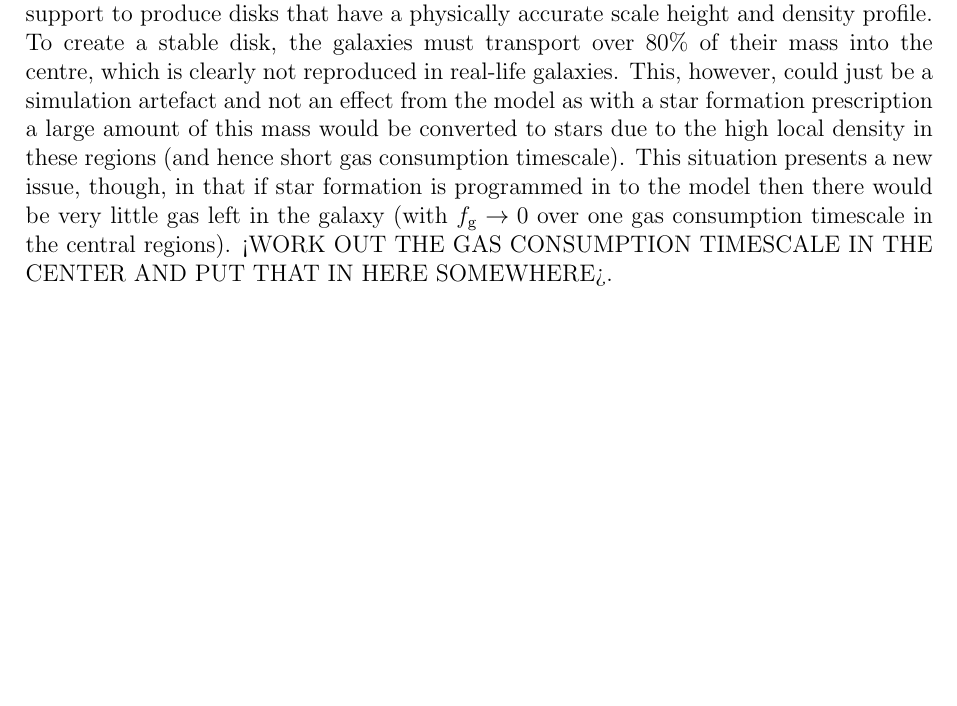
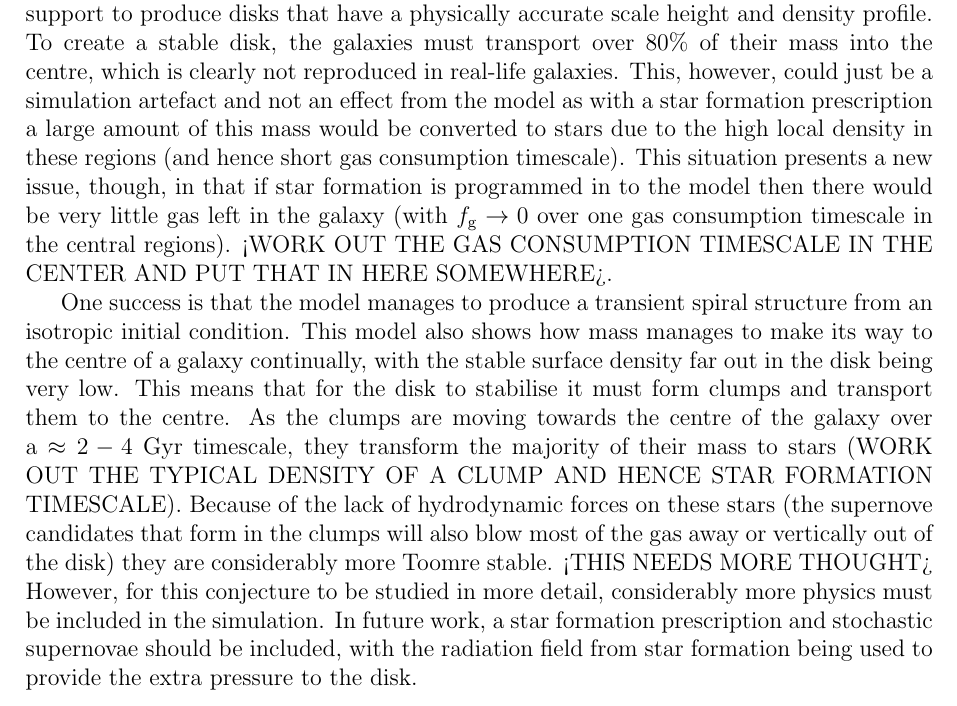
Before and after one commit to JBorrow/MPhysThesis, a LaTeX thesis (main.tex, which reads discussion/overview.tex): part of page 25 of 36, cut so that both start at the same text, the shorter picture padded with empty space. Compiled offline with pdfLaTeX.

Commit message:
added some conjectures

```diff
--- a/discussion/overview.tex
+++ b/discussion/overview.tex
@@ -5,3 +5,11 @@ The galaxies produced by the N-body simulations show that there is too little pr
 To create a stable disk, the galaxies must transport over 80\% of their mass into the centre, which is clearly not reproduced in real-life galaxies.
 This, however, could just be a simulation artefact and not an effect from the model as with a star formation prescription a large amount of this mass would be converted to stars due to the high local density in these regions (and hence short gas consumption timescale).
 This situation presents a new issue, though, in that if star formation is programmed in to the model then there would be very little gas left in the galaxy (with $\fgas \rightarrow 0$ over one gas consumption timescale in the central regions). <WORK OUT THE GAS CONSUMPTION TIMESCALE IN THE CENTER AND PUT THAT IN HERE SOMEWHERE>.
+
+One success is that the model manages to produce a transient spiral structure from an isotropic initial condition.
+This model also shows how mass manages to make its way to the centre of a galaxy continually, with the stable surface density far out in the disk being very low.
+This means that for the disk to stabilise it must form clumps and transport them to the centre.
+As the clumps are moving towards the centre of the galaxy over a $\approx 2-4$ Gyr timescale, they transform the majority of their mass to stars (WORK OUT THE TYPICAL DENSITY OF A CLUMP AND HENCE STAR FORMATION TIMESCALE).
+Because of the lack of hydrodynamic forces on these stars (the supernove candidates that form in the clumps will also blow most of the gas away or vertically out of the disk) they are considerably more Toomre stable. <THIS NEEDS MORE THOUGHT>
+However, for this conjecture to be studied in more detail, considerably more physics must be included in the simulation.
+In future work, a star formation prescription and stochastic supernovae should be included, with the radiation field from star formation being used to provide the extra pressure to the disk.
```
